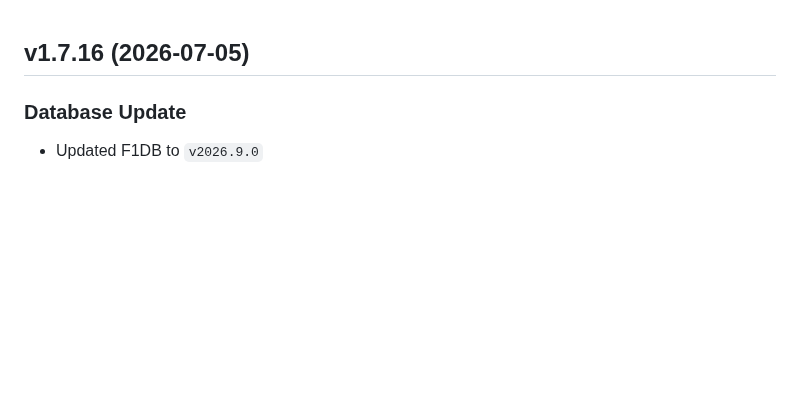
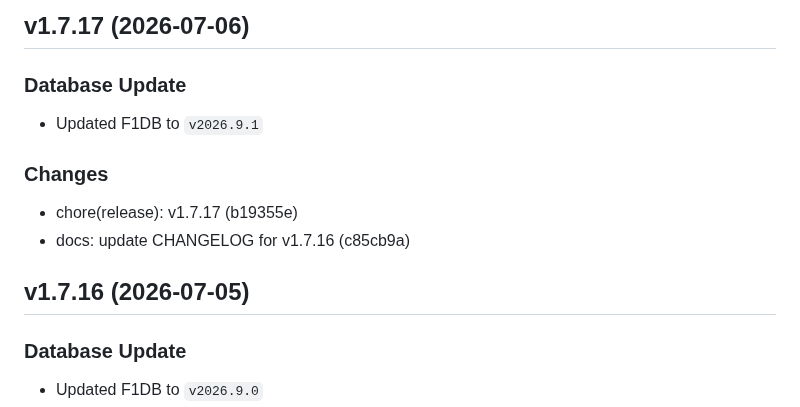
Before and after one commit to FrancoStino/F1-GraphQL-API, a Markdown page: CHANGELOG.md, the part around the change. Rendered like a GitHub page; blank space fills up the shorter version.

Commit message:
docs: update CHANGELOG for v1.7.17

```diff
--- a/CHANGELOG.md
+++ b/CHANGELOG.md
@@ -1,3 +1,12 @@
+## v1.7.17 (2026-07-06)
+
+### Database Update
+- Updated F1DB to `v2026.9.1`
+
+### Changes
+- chore(release): v1.7.17 (b19355e)
+- docs: update CHANGELOG for v1.7.16 (c85cb9a)
+
 ## v1.7.16 (2026-07-05)
 
 ### Database Update
```
